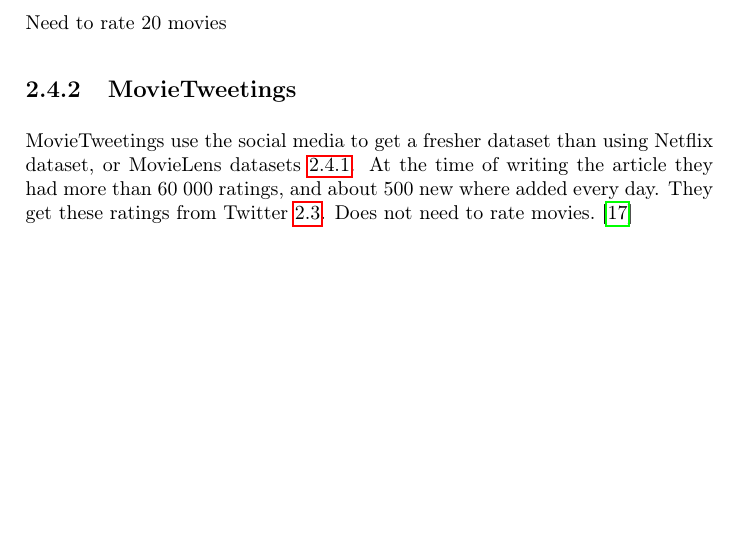
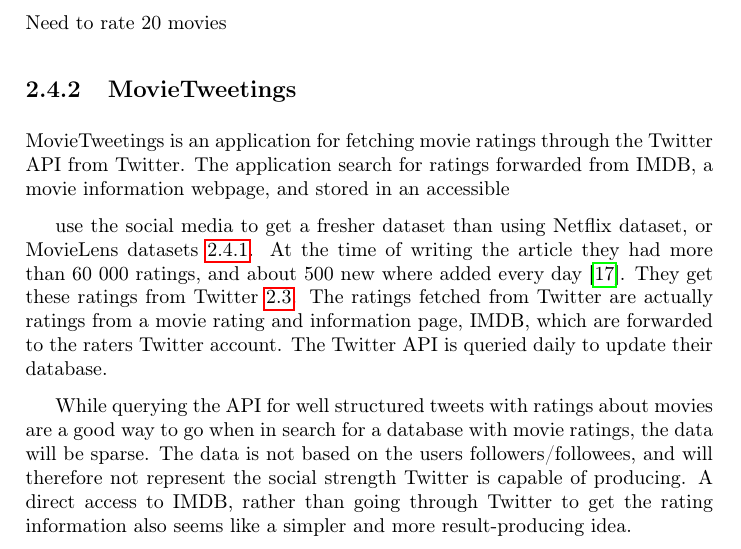
Before and after one commit to mcmhav/twilm-report, a LaTeX thesis (src/report.tex, which reads src/chapter/02-prestudy.tex): part of page 33 of 63, cut so that both start at the same text, the shorter picture padded with empty space. Compiled offline with pdfLaTeX.

Commit message:
movietweetings section

```diff
--- a/src/chapter/02-prestudy.tex
+++ b/src/chapter/02-prestudy.tex
@@ -588,8 +588,12 @@
 Need to rate 20 movies
 
 \subsection{MovieTweetings}
-MovieTweetings use the social media to get a fresher dataset than using Netflix dataset, or MovieLens datasets~\ref{subsec:MovieLens}. At the time of writing the article they had more than 60 000 ratings, and about 500 new where added every day. They get these ratings from Twitter~\ref{sec:twitter}.   Does not need to rate movies.
-\cite{MovieTweetings}
+MovieTweetings is an application for fetching movie ratings through the Twitter API from Twitter. The application search for ratings forwarded from IMDB, a movie information webpage, and stored in an accessible
+
+use the social media to get a fresher dataset than using Netflix dataset, or MovieLens datasets~\ref{subsec:MovieLens}. At the time of writing the article they had more than 60 000 ratings, and about 500 new where added every day\cite{MovieTweetings}. They get these ratings from Twitter~\ref{sec:twitter}. The ratings fetched from Twitter are actually ratings from a movie rating and information page, IMDB, which are forwarded to the raters Twitter account. The Twitter API is queried daily to update their database.
+
+While querying the API for well structured tweets with ratings about movies are a good way to go when in search for a database with movie ratings, the data will be sparse. The data is not based on the users followers/followees, and will therefore not represent the social strength Twitter is capable of producing. A direct access to IMDB, rather than going through Twitter to get the rating information also seems like a simpler and more result-producing idea.
+
 
 \subsection{Twittomender}
 \cite{twittomender}
```
